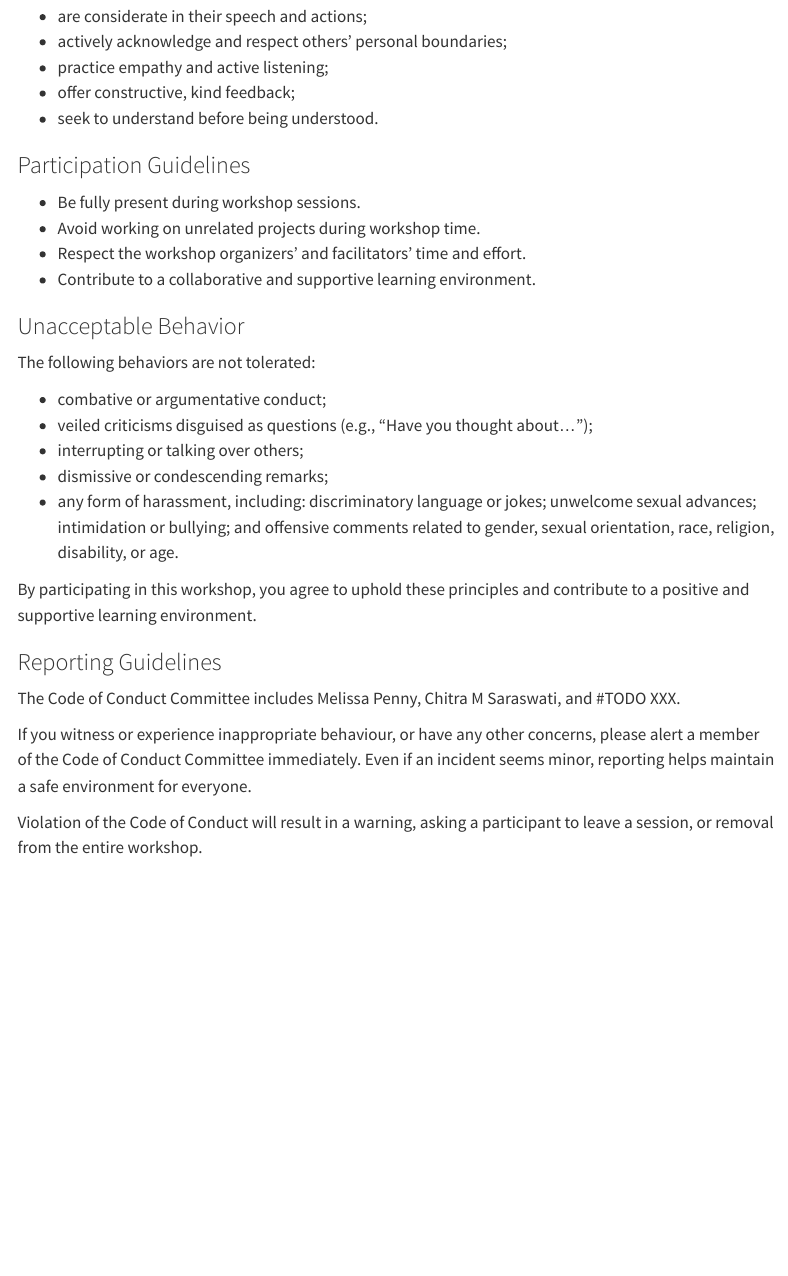
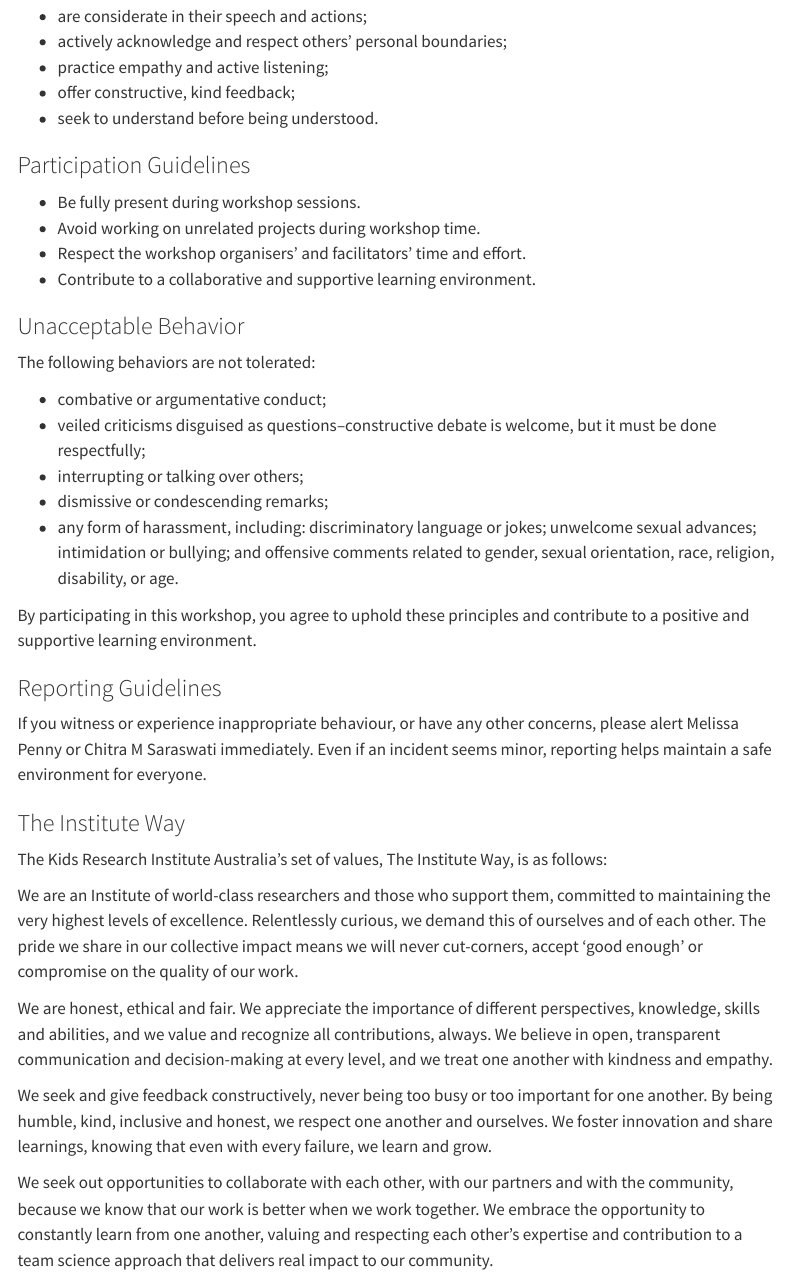
Before and after one commit to global-disease-modelling/2025-workshop, a Quarto document (code-of-conduct.qmd): the page in a window 1100 px wide, from 420 px down. Rendered offline with R 4.5, knitr and Pandoc in place of Quarto, with nearby package versions; menus at the side of the page are left out.

Commit message:
:pencil: updated code of conduct

```diff
--- a/code-of-conduct.qmd
+++ b/code-of-conduct.qmd
@@ -27,7 +27,7 @@ Participants are expected to engage in respectful interaction throughout the wor
 
 -   Be fully present during workshop sessions.
 -   Avoid working on unrelated projects during workshop time.
--   Respect the workshop organizers' and facilitators' time and effort.
+-   Respect the workshop organisers' and facilitators' time and effort.
 -   Contribute to a collaborative and supportive learning environment.
 
 ### Unacceptable Behavior
@@ -35,7 +35,7 @@ Participants are expected to engage in respectful interaction throughout the wor
 The following behaviors are not tolerated:
 
 -   combative or argumentative conduct;
--   veiled criticisms disguised as questions (e.g., "Have you thought about...");
+-   veiled criticisms disguised as questions–constructive debate is welcome, but it must be done respectfully;
 -   interrupting or talking over others;
 -   dismissive or condescending remarks;
 -   any form of harassment, including: discriminatory language or jokes; unwelcome sexual advances; intimidation or bullying; and offensive comments related to gender, sexual orientation, race, religion, disability, or age.
@@ -44,8 +44,16 @@ By participating in this workshop, you agree to uphold these principles and cont
 
 ### Reporting Guidelines
 
-The Code of Conduct Committee includes Melissa Penny, Chitra M Saraswati, and #TODO XXX.
+If you witness or experience inappropriate behaviour, or have any other concerns, please alert Melissa Penny or Chitra M Saraswati immediately. Even if an incident seems minor, reporting helps maintain a safe environment for everyone.
 
-If you witness or experience inappropriate behaviour, or have any other concerns, please alert a member of the Code of Conduct Committee immediately. Even if an incident seems minor, reporting helps maintain a safe environment for everyone.
+### The Institute Way
 
-Violation of the Code of Conduct will result in a warning, asking a participant to leave a session, or removal from the entire workshop.
+The Kids Research Institute Australia's set of values, The Institute Way, is as follows:
+
+We are an Institute of world-class researchers and those who support them, committed to maintaining the very highest levels of excellence. Relentlessly curious, we demand this of ourselves and of each other. The pride we share in our collective impact means we will never cut-corners, accept ‘good enough’ or compromise on the quality of our work.
+
+We are honest, ethical and fair. We appreciate the importance of different perspectives, knowledge, skills and abilities, and we value and recognize all contributions, always. We believe in open, transparent communication and decision-making at every level, and we treat one another with kindness and empathy.
+
+We seek and give feedback constructively, never being too busy or too important for one another. By being humble, kind, inclusive and honest, we respect one another and ourselves. We foster innovation and share learnings, knowing that even with every failure, we learn and grow.
+
+We seek out opportunities to collaborate with each other, with our partners and with the community, because we know that our work is better when we work together. We embrace the opportunity to constantly learn from one another, valuing and respecting each other’s expertise and contribution to a team science approach that delivers real impact to our community.
```
Also changed, not shown: setup.qmd (+7 -7 lines), docs/search.json, 1 other file.
